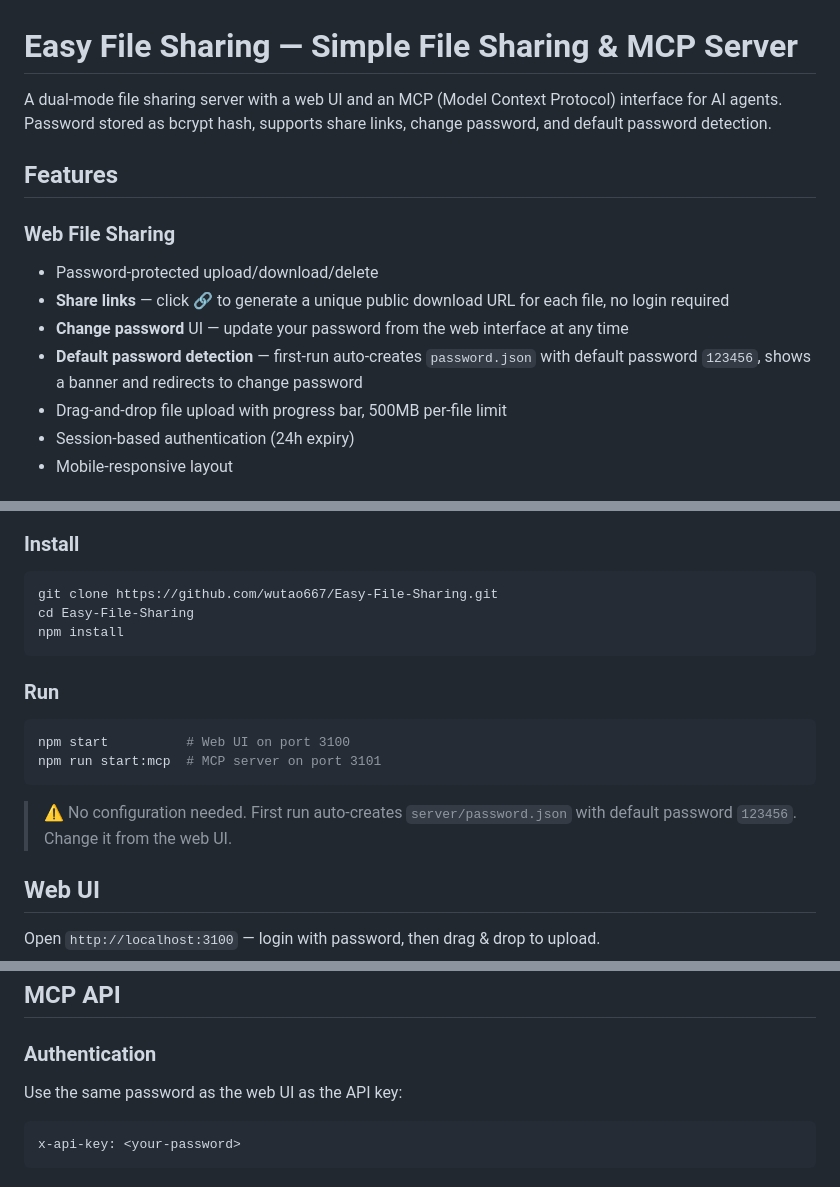
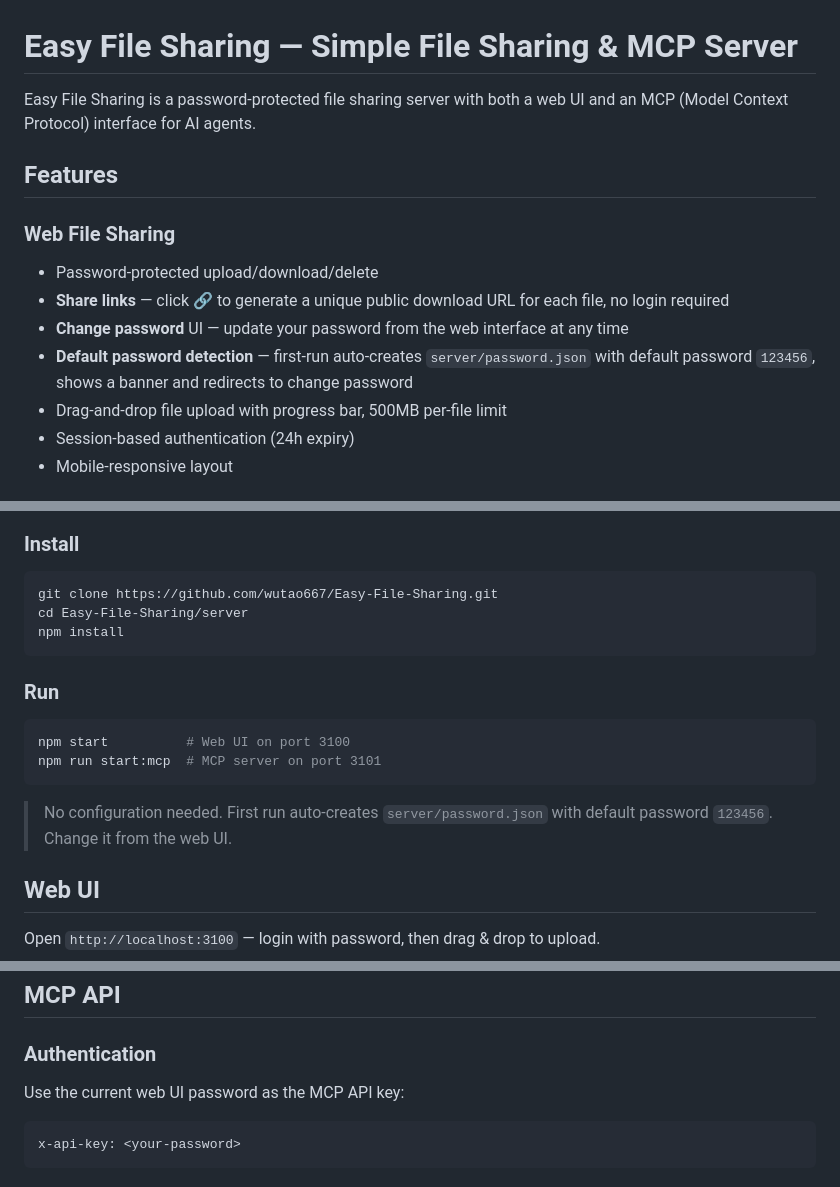
Before and after one commit to wutao667/Easy-File-Sharing, a Markdown page: README.md, 3 parts joined by grey strips. GitHub-like rendering.

Commit message:
README: fix install path to server/, clarify docs

````diff
--- a/README.md
+++ b/README.md
@@ -1,6 +1,6 @@
 # Easy File Sharing — Simple File Sharing & MCP Server
 
-A dual-mode file sharing server with a web UI and an MCP (Model Context Protocol) interface for AI agents. Password stored as bcrypt hash, supports share links, change password, and default password detection.
+Easy File Sharing is a password-protected file sharing server with both a web UI and an MCP (Model Context Protocol) interface for AI agents.
 
 ## Features
 
@@ -8,7 +8,7 @@ A dual-mode file sharing server with a web UI and an MCP (Model Context Protocol
 - Password-protected upload/download/delete
 - **Share links** — click 🔗 to generate a unique public download URL for each file, no login required
 - **Change password** UI — update your password from the web interface at any time
-- **Default password detection** — first-run auto-creates `password.json` with default password `123456`, shows a banner and redirects to change password
+- **Default password detection** — first-run auto-creates `server/password.json` with default password `123456`, shows a banner and redirects to change password
 - Drag-and-drop file upload with progress bar, 500MB per-file limit
 - Session-based authentication (24h expiry)
 - Mobile-responsive layout
@@ -36,7 +36,7 @@ A dual-mode file sharing server with a web UI and an MCP (Model Context Protocol
 ### Install
 ```bash
 git clone https://github.com/wutao667/Easy-File-Sharing.git
-cd Easy-File-Sharing
+cd Easy-File-Sharing/server
 npm install
 ```
 
@@ -46,7 +46,7 @@ npm start          # Web UI on port 3100
 npm run start:mcp  # MCP server on port 3101
 ```
 
-> ⚠️ No configuration needed. First run auto-creates `server/password.json` with default password `123456`. Change it from the web UI.
+> No configuration needed. First run auto-creates `server/password.json` with default password `123456`. Change it from the web UI.
 
 ## Web UI
 
@@ -65,7 +65,7 @@ Click "Change Password" in the header. Enter your old password and a new one (mi
 ## MCP API
 
 ### Authentication
-Use the same password as the web UI as the API key:
+Use the current web UI password as the MCP API key:
 
 ```bash
 x-api-key: <your-password>
````
Also changed, not shown: other parts of README.md (+1 -0 lines).
